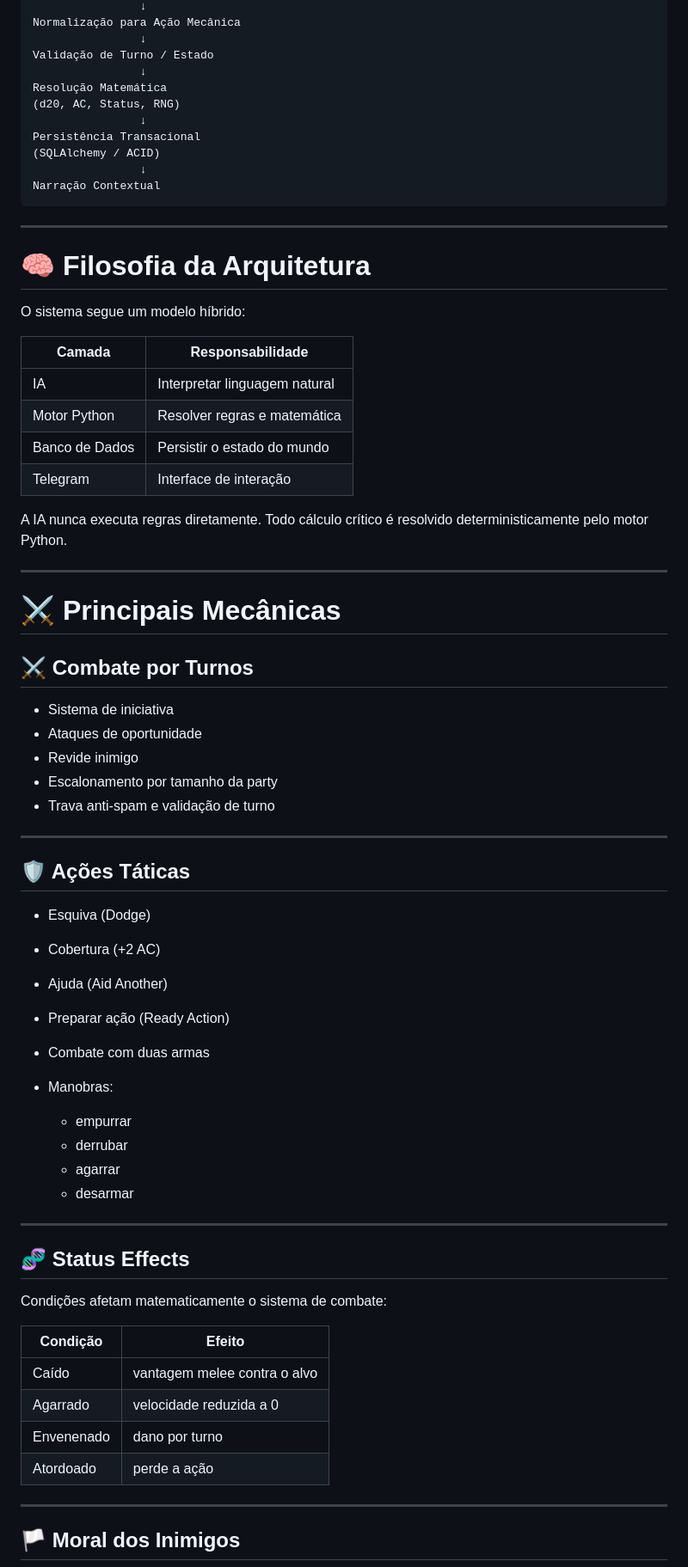
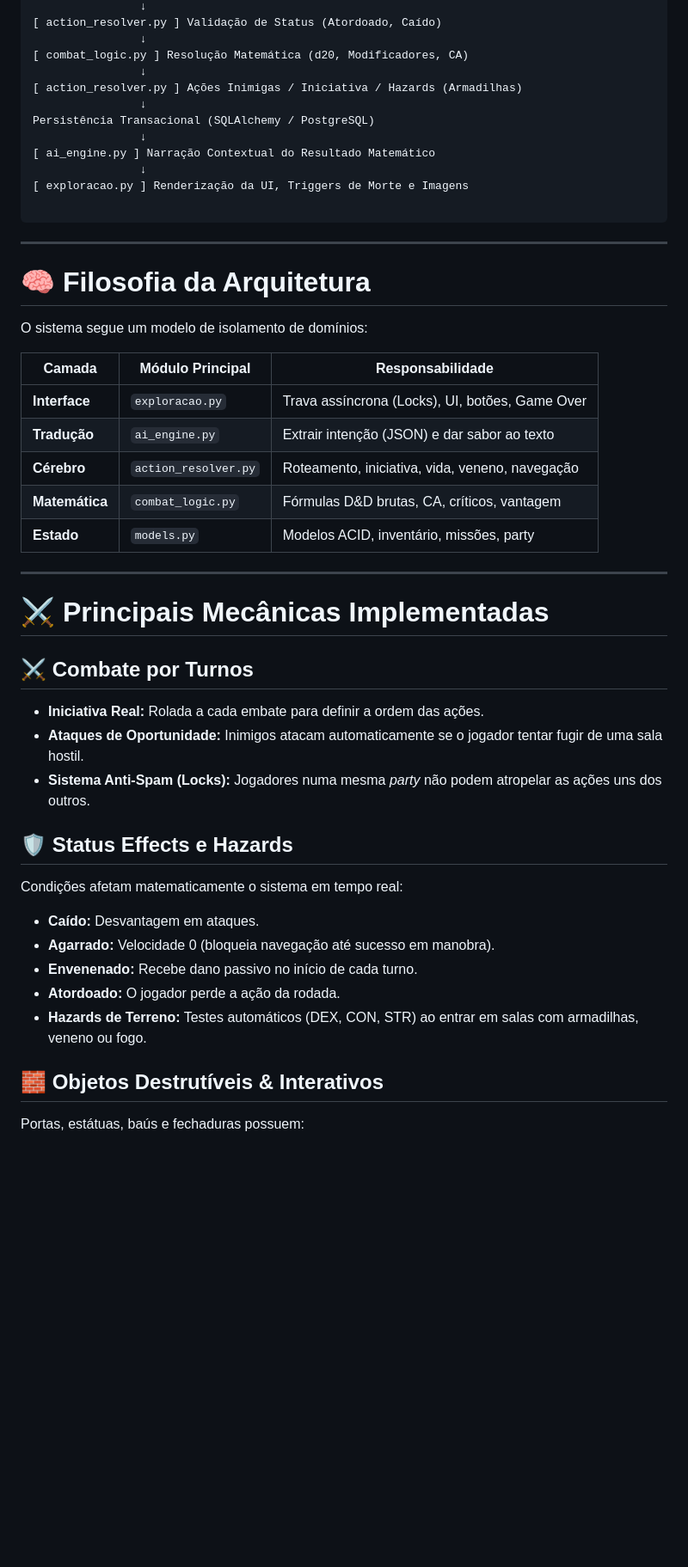
Before and after one commit to raphasantz/rpgbot, a Markdown page: README.md, the part around one of its changes. Shown at 86% size. Drawn GitHub-style; blank space fills up the shorter version.

````diff
--- a/README.md
+++ b/README.md
@@ -84,75 +46,53 @@ Interpretação de Intenção (LLM)
                 ↓
-Normalização para Ação Mecânica
+[ action_resolver.py ] Validação de Status (Atordoado, Caído)
                 ↓
-Validação de Turno / Estado
+[ combat_logic.py ] Resolução Matemática (d20, Modificadores, CA)
                 ↓
-Resolução Matemática
-(d20, AC, Status, RNG)
+[ action_resolver.py ] Ações Inimigas / Iniciativa / Hazards (Armadilhas)
                 ↓
-Persistência Transacional
-(SQLAlchemy / ACID)
+Persistência Transacional (SQLAlchemy / PostgreSQL)
                 ↓
-Narração Contextual
+[ ai_engine.py ] Narração Contextual do Resultado Matemático
+                ↓
+[ exploracao.py ] Renderização da UI, Triggers de Morte e Imagens
+
 ```
 
 ---
 
 # 🧠 Filosofia da Arquitetura
 
-O sistema segue um modelo híbrido:
+O sistema segue um modelo de isolamento de domínios:
 
-| Camada         | Responsabilidade              |
-| -------------- | ----------------------------- |
-| IA             | Interpretar linguagem natural |
-| Motor Python   | Resolver regras e matemática  |
-| Banco de Dados | Persistir o estado do mundo   |
-| Telegram       | Interface de interação        |
-
-A IA nunca executa regras diretamente.
-Todo cálculo crítico é resolvido deterministicamente pelo motor Python.
+| Camada | Módulo Principal | Responsabilidade |
+| --- | --- | --- |
+| **Interface** | `exploracao.py` | Trava assíncrona (Locks), UI, botões, Game Over |
+| **Tradução** | `ai_engine.py` | Extrair intenção (JSON) e dar sabor ao texto |
+| **Cérebro** | `action_resolver.py` | Roteamento, iniciativa, vida, veneno, navegação |
+| **Matemática** | `combat_logic.py` | Fórmulas D&D brutas, CA, críticos, vantagem |
+| **Estado** | `models.py` | Modelos ACID, inventário, missões, party |
 
 ---
 
-# ⚔️ Principais Mecânicas
+# ⚔️ Principais Mecânicas Implementadas
 
 ## ⚔️ Combate por Turnos
 
-* Sistema de iniciativa
-* Ataques de oportunidade
-* Revide inimigo
-* Escalonamento por tamanho da party
-* Trava anti-spam e validação de turno
+* **Iniciativa Real:** Rolada a cada embate para definir a ordem das ações.
+* **Ataques de Oportunidade:** Inimigos atacam automaticamente se o jogador tentar fugir de uma sala hostil.
+* **Sistema Anti-Spam (Locks):** Jogadores numa mesma *party* não podem atropelar as ações uns dos outros.
 
----
+## 🛡️ Status Effects e Hazards
 
-## 🛡️ Ações Táticas
+Condições afetam matematicamente o sistema em tempo real:
 
-* Esquiva (Dodge)
-* Cobertura (+2 AC)
-* Ajuda (Aid Another)
-* Preparar ação (Ready Action)
-* Combate com duas armas
-* Manobras:
+* **Caído:** Desvantagem em ataques.
+* **Agarrado:** Velocidade 0 (bloqueia navegação até sucesso em manobra).
+* **Envenenado:** Recebe dano passivo no início de cada turno.
+* **Atordoado:** O jogador perde a ação da rodada.
+* **Hazards de Terreno:** Testes automáticos (DEX, CON, STR) ao entrar em salas com armadilhas, veneno ou fogo.
 
-  * empurrar
-  * derrubar
-  * agarrar
-  * desarmar
+## 🧱 Objetos Destrutíveis & Interativos
 
----
+Portas, estátuas, baús e fechaduras possuem:
 
-## 🧬 Status Effects
-
-Condições afetam matematicamente o sistema de combate:
-
-| Condição   | Efeito                       |
-| ---------- | ---------------------------- |
-| Caído      | vantagem melee contra o alvo |
-| Agarrado   | velocidade reduzida a 0      |
-| Envenenado | dano por turno               |
-| Atordoado  | perde a ação                 |
-
----
-
-## 🏳️ Moral dos Inimigos
-
````
Also changed, not shown: other parts of README.md (+66 -273 lines).
